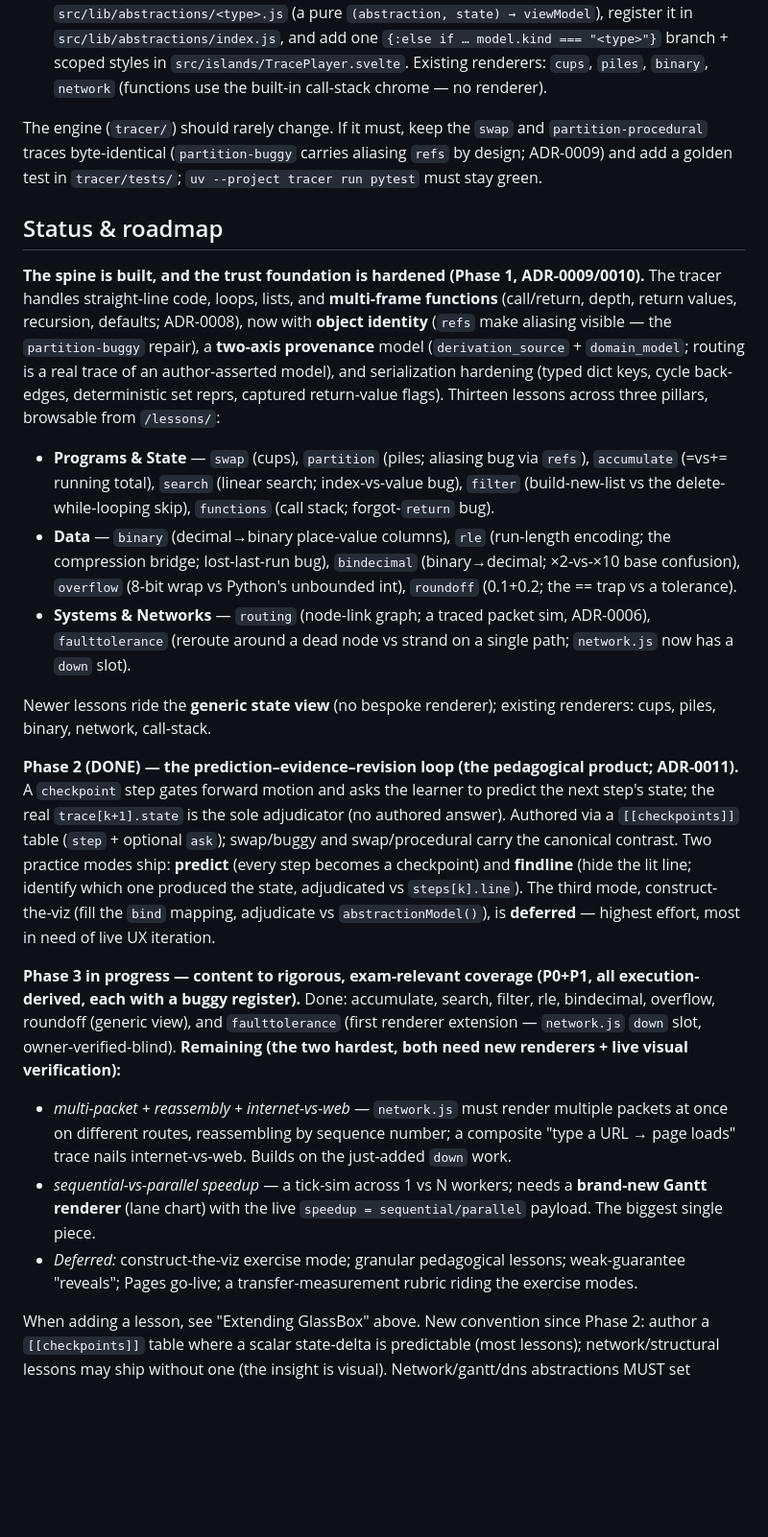
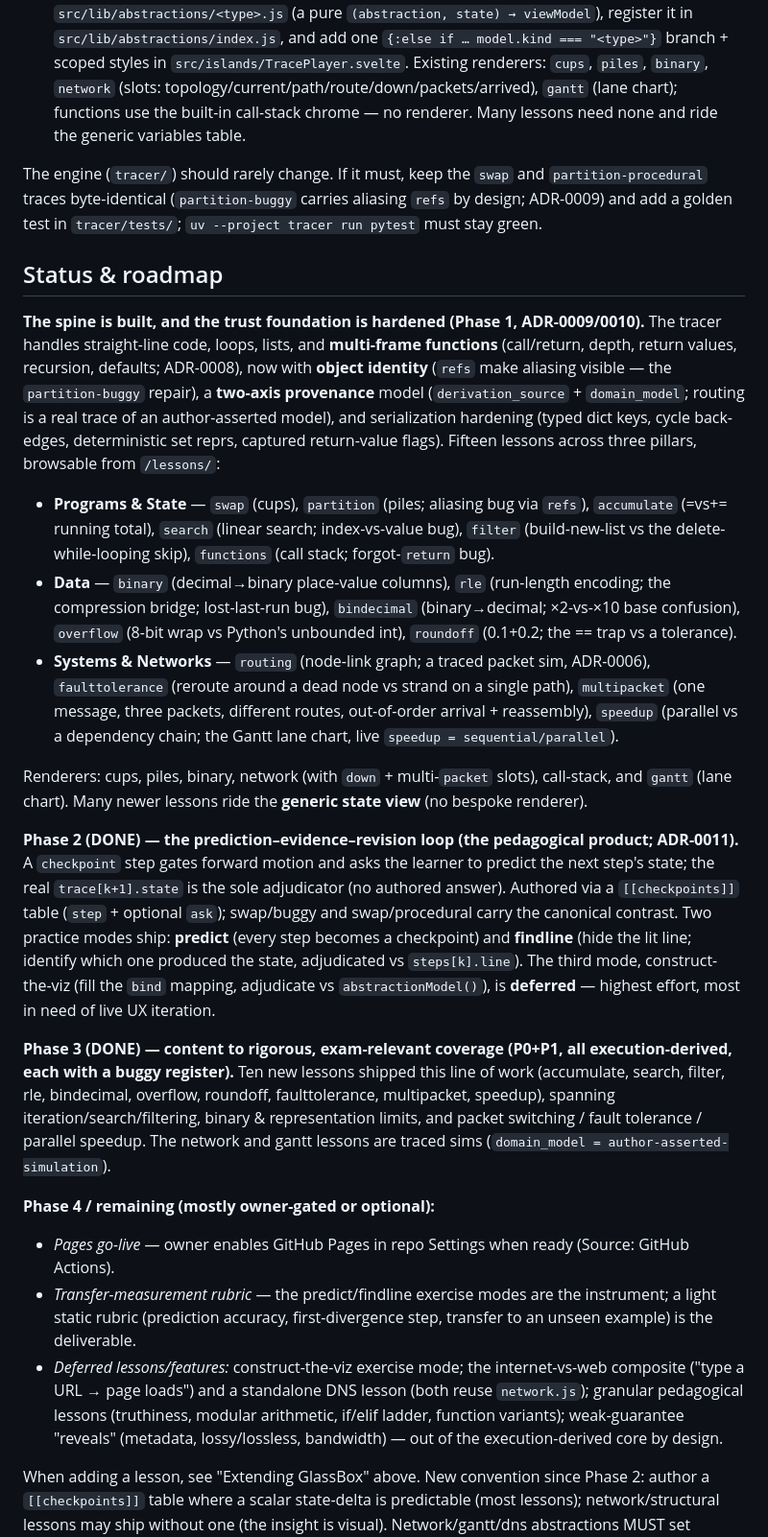
Before and after one commit to JD-Jones-ASES/glassbox, a Markdown page: AGENTS.md, the part around the change. Shown at 96% size. GitHub-like rendering; blank space fills up the shorter version.

Commit message:
Docs: Phase 3 complete — 15 lessons, gantt renderer, Phase 4 is owner-gated
Co-Authored-By: Claude Opus 4.8 <noreply@anthropic.com>

```diff
--- a/AGENTS.md
+++ b/AGENTS.md
@@ -120,7 +120,8 @@ Adding a lesson is the common task; it touches data, never the engine:
    `src/lib/abstractions/<type>.js` (a pure `(abstraction, state) → viewModel`), register it in
    `src/lib/abstractions/index.js`, and add one `{:else if … model.kind === "<type>"}` branch + scoped
    styles in `src/islands/TracePlayer.svelte`. Existing renderers: `cups`, `piles`, `binary`, `network`
-   (functions use the built-in call-stack chrome — no renderer).
+   (slots: topology/current/path/route/down/packets/arrived), `gantt` (lane chart); functions use the
+   built-in call-stack chrome — no renderer. Many lessons need none and ride the generic variables table.
 
 The engine (`tracer/`) should rarely change. If it must, keep the `swap` and `partition-procedural` traces
 byte-identical (`partition-buggy` carries aliasing `refs` by design; ADR-0009) and add a golden test in
@@ -133,7 +134,7 @@ straight-line code, loops, lists, and **multi-frame functions** (call/return, de
 recursion, defaults; ADR-0008), now with **object identity** (`refs` make aliasing visible — the
 `partition-buggy` repair), a **two-axis provenance** model (`derivation_source` + `domain_model`; routing is
 a real trace of an author-asserted model), and serialization hardening (typed dict keys, cycle back-edges,
-deterministic set reprs, captured return-value flags). Thirteen lessons across three pillars, browsable
+deterministic set reprs, captured return-value flags). Fifteen lessons across three pillars, browsable
 from `/lessons/`:
 
 - **Programs & State** — `swap` (cups), `partition` (piles; aliasing bug via `refs`), `accumulate`
@@ -143,10 +144,12 @@ from `/lessons/`:
   bridge; lost-last-run bug), `bindecimal` (binary→decimal; ×2-vs-×10 base confusion), `overflow` (8-bit
   wrap vs Python's unbounded int), `roundoff` (0.1+0.2; the == trap vs a tolerance).
 - **Systems & Networks** — `routing` (node-link graph; a traced packet sim, ADR-0006), `faulttolerance`
-  (reroute around a dead node vs strand on a single path; `network.js` now has a `down` slot).
+  (reroute around a dead node vs strand on a single path), `multipacket` (one message, three packets,
+  different routes, out-of-order arrival + reassembly), `speedup` (parallel vs a dependency chain; the
+  Gantt lane chart, live `speedup = sequential/parallel`).
 
-Newer lessons ride the **generic state view** (no bespoke renderer); existing renderers: cups, piles,
-binary, network, call-stack.
+Renderers: cups, piles, binary, network (with `down` + multi-`packet` slots), call-stack, and `gantt`
+(lane chart). Many newer lessons ride the **generic state view** (no bespoke renderer).
 
 **Phase 2 (DONE) — the prediction–evidence–revision loop (the pedagogical product; ADR-0011).** A
 `checkpoint` step gates forward motion and asks the learner to predict the next step's state; the real
@@ -157,17 +160,20 @@ produced the state, adjudicated vs `steps[k].line`). The third mode, construct-t
 mapping, adjudicate vs `abstractionModel()`), is **deferred** — highest effort, most in need of live UX
 iteration.
 
-**Phase 3 in progress — content to rigorous, exam-relevant coverage (P0+P1, all execution-derived, each
-with a buggy register).** Done: accumulate, search, filter, rle, bindecimal, overflow, roundoff (generic
-view), and `faulttolerance` (first renderer extension — `network.js` `down` slot, owner-verified-blind).
-**Remaining (the two hardest, both need new renderers + live visual verification):**
-- *multi-packet + reassembly + internet-vs-web* — `network.js` must render multiple packets at once on
-  different routes, reassembling by sequence number; a composite "type a URL → page loads" trace nails
-  internet-vs-web. Builds on the just-added `down` work.
-- *sequential-vs-parallel speedup* — a tick-sim across 1 vs N workers; needs a **brand-new Gantt
-  renderer** (lane chart) with the live `speedup = sequential/parallel` payload. The biggest single piece.
-- *Deferred:* construct-the-viz exercise mode; granular pedagogical lessons; weak-guarantee "reveals";
-  Pages go-live; a transfer-measurement rubric riding the exercise modes.
+**Phase 3 (DONE) — content to rigorous, exam-relevant coverage (P0+P1, all execution-derived, each with a
+buggy register).** Ten new lessons shipped this line of work (accumulate, search, filter, rle, bindecimal,
+overflow, roundoff, faulttolerance, multipacket, speedup), spanning iteration/search/filtering, binary &
+representation limits, and packet switching / fault tolerance / parallel speedup. The network and gantt
+lessons are traced sims (`domain_model = author-asserted-simulation`).
+
+**Phase 4 / remaining (mostly owner-gated or optional):**
+- *Pages go-live* — owner enables GitHub Pages in repo Settings when ready (Source: GitHub Actions).
+- *Transfer-measurement rubric* — the predict/findline exercise modes are the instrument; a light static
+  rubric (prediction accuracy, first-divergence step, transfer to an unseen example) is the deliverable.
+- *Deferred lessons/features:* construct-the-viz exercise mode; the internet-vs-web composite ("type a URL
+  → page loads") and a standalone DNS lesson (both reuse `network.js`); granular pedagogical lessons
+  (truthiness, modular arithmetic, if/elif ladder, function variants); weak-guarantee "reveals" (metadata,
+  lossy/lossless, bandwidth) — out of the execution-derived core by design.
 
 When adding a lesson, see "Extending GlassBox" above. New convention since Phase 2: author a
 `[[checkpoints]]` table where a scalar state-delta is predictable (most lessons); network/structural
```
